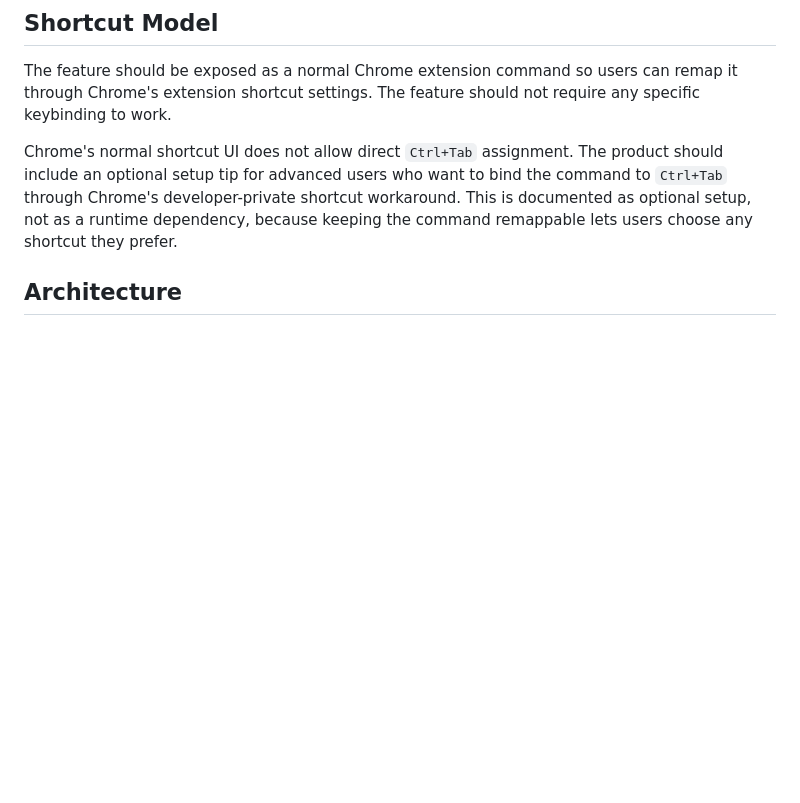
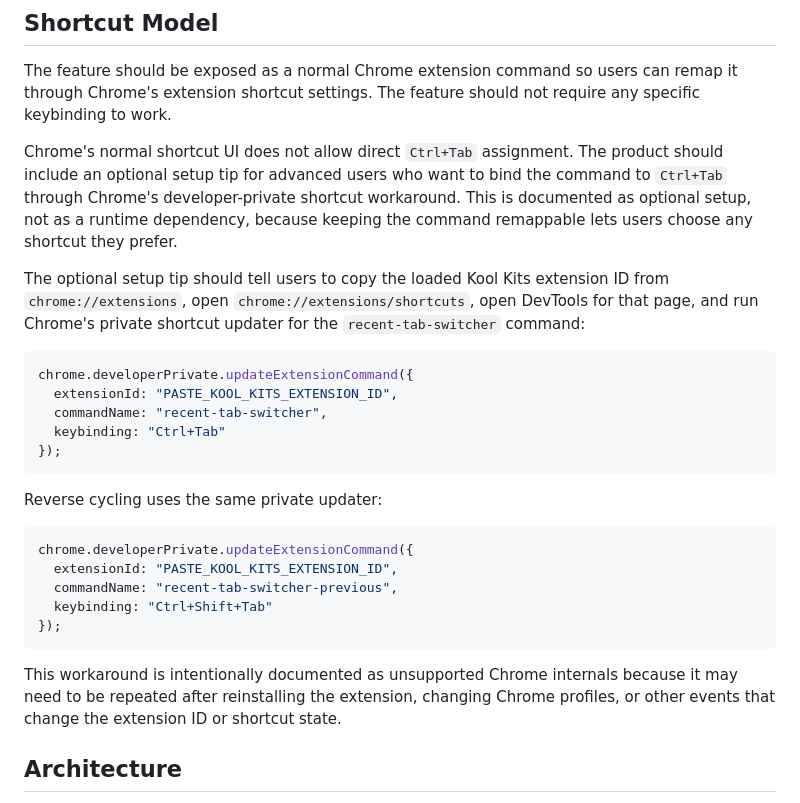
Before and after one commit to imekachi/kool-kits, a Markdown page: docs/specs/recent-tab-switcher.md, the part around the change. Rendered like a GitHub page; blank space fills up the shorter version.

Commit message:
docs: document Ctrl+Tab binding workaround

````diff
--- a/docs/specs/recent-tab-switcher.md
+++ b/docs/specs/recent-tab-switcher.md
@@ -19,6 +19,28 @@ Releasing the modifier key always commits the current selection. If the selected
 The feature should be exposed as a normal Chrome extension command so users can remap it through Chrome's extension shortcut settings. The feature should not require any specific keybinding to work.
 
 Chrome's normal shortcut UI does not allow direct `Ctrl+Tab` assignment. The product should include an optional setup tip for advanced users who want to bind the command to `Ctrl+Tab` through Chrome's developer-private shortcut workaround. This is documented as optional setup, not as a runtime dependency, because keeping the command remappable lets users choose any shortcut they prefer.
+
+The optional setup tip should tell users to copy the loaded Kool Kits extension ID from `chrome://extensions`, open `chrome://extensions/shortcuts`, open DevTools for that page, and run Chrome's private shortcut updater for the `recent-tab-switcher` command:
+
+```js
+chrome.developerPrivate.updateExtensionCommand({
+  extensionId: "PASTE_KOOL_KITS_EXTENSION_ID",
+  commandName: "recent-tab-switcher",
+  keybinding: "Ctrl+Tab"
+});
+```
+
+Reverse cycling uses the same private updater:
+
+```js
+chrome.developerPrivate.updateExtensionCommand({
+  extensionId: "PASTE_KOOL_KITS_EXTENSION_ID",
+  commandName: "recent-tab-switcher-previous",
+  keybinding: "Ctrl+Shift+Tab"
+});
+```
+
+This workaround is intentionally documented as unsupported Chrome internals because it may need to be repeated after reinstalling the extension, changing Chrome profiles, or other events that change the extension ID or shortcut state.
 
 ## Architecture
 
````
